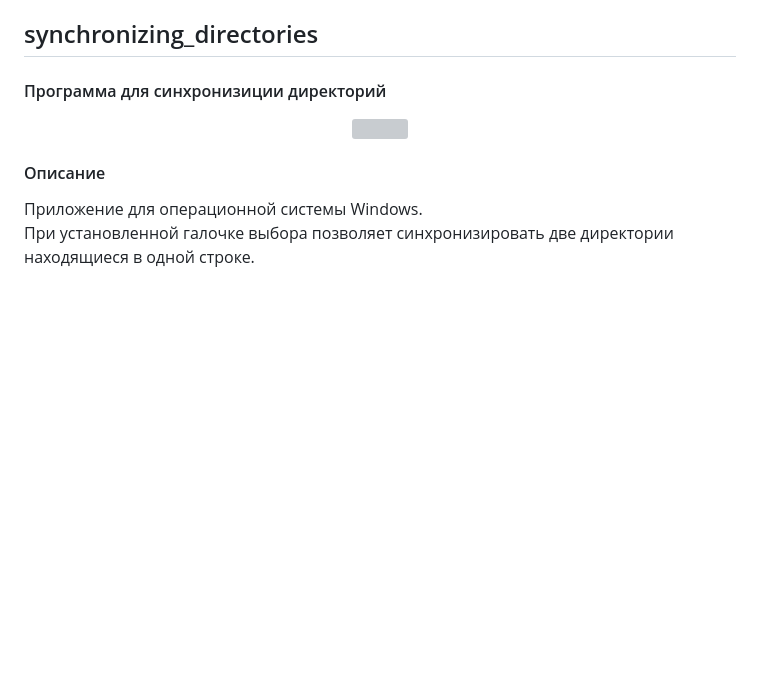
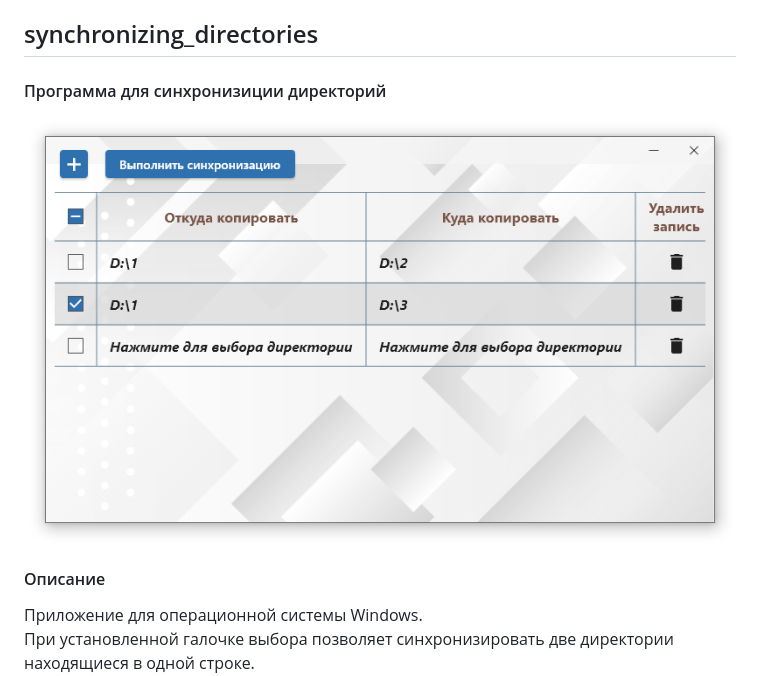
Before and after one commit to sergeyerofeev/synchronizing_directories, a Markdown page: README.md, the part around the change. GitHub-like rendering; pictures changed too: git_image/image.png (added); blank space fills up the shorter version; grey boxes are pictures that could not be loaded.

```diff
--- a/README.md
+++ b/README.md
@@ -3,7 +3,7 @@
 #### Программа для синхронизиции директорий
 
 <p align="center">
-    <img src="assets/1.svg" width="900" height="400">
+    <img src="git_image/image.png" width="780" height="450">
 </p>
 
 
```
Also changed, not shown: 7 other files.
